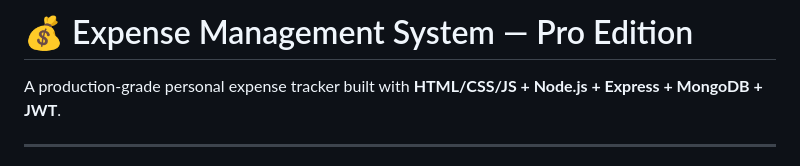
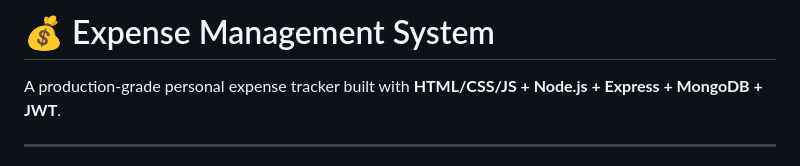
Before and after one commit to Barathvajk/Expense-Tracker, a Markdown page: README.md, the part around the change. Rendered like a GitHub page.

Commit message:
Update project title in README

```diff
--- a/README.md
+++ b/README.md
@@ -1,4 +1,4 @@
-# 💰 Expense Management System — Pro Edition
+# 💰 Expense Management System
 
 A production-grade personal expense tracker built with **HTML/CSS/JS + Node.js + Express + MongoDB + JWT**.
 
```
